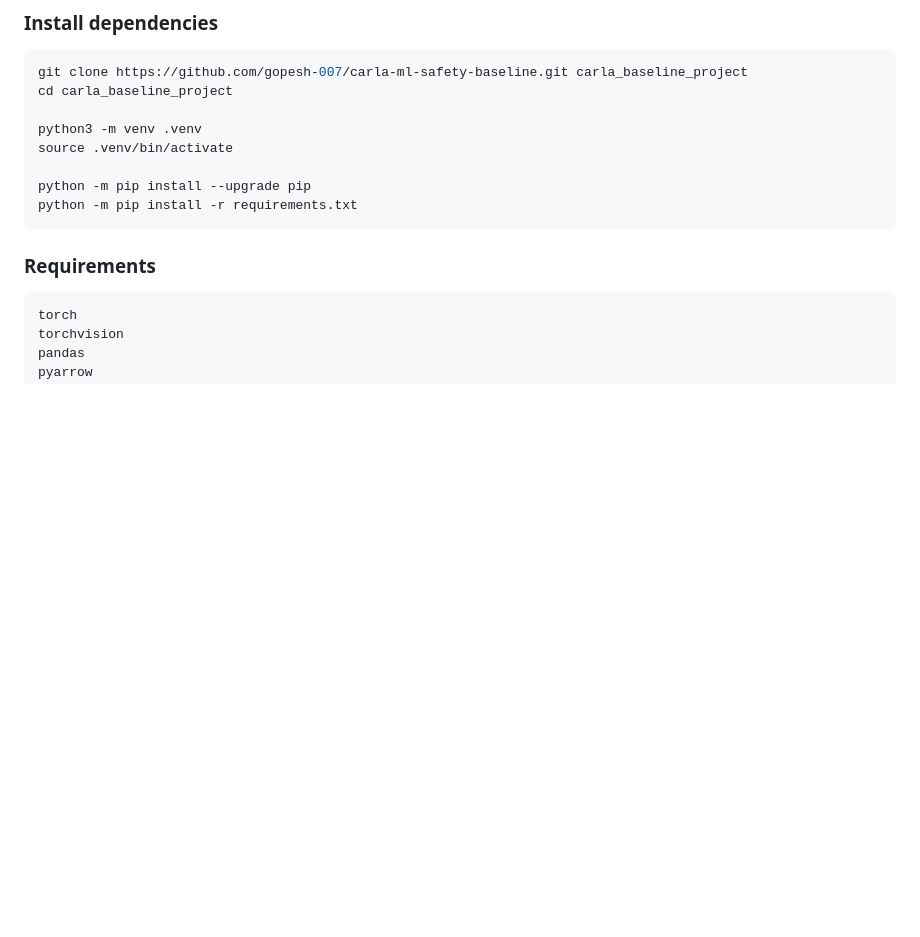
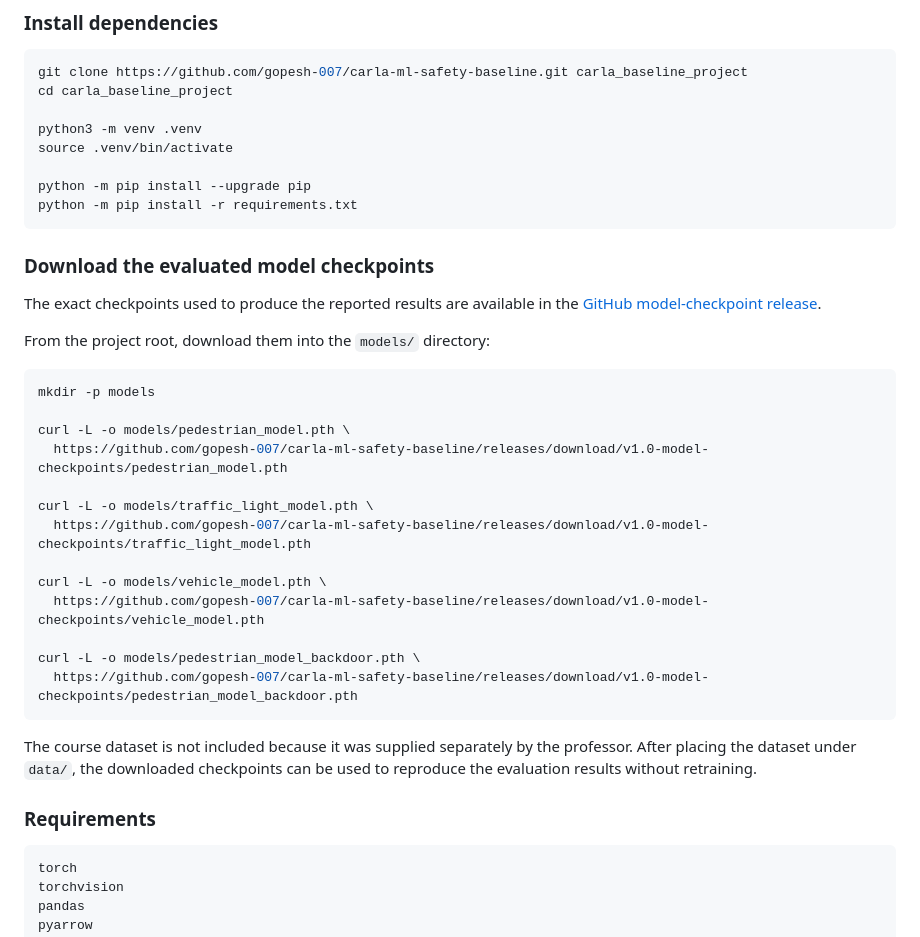
Before and after one commit to gopesh-007/carla-ml-safety-baseline, a Markdown page: README.md, the part around the change. Drawn GitHub-style; blank space fills up the shorter version.

Commit message:
Document downloadable model checkpoints

````diff
--- a/README.md
+++ b/README.md
@@ -467,6 +467,30 @@ source .venv/bin/activate
 python -m pip install --upgrade pip
 python -m pip install -r requirements.txt
 ```
+### Download the evaluated model checkpoints
+
+The exact checkpoints used to produce the reported results are available in the
+[GitHub model-checkpoint release](https://github.com/gopesh-007/carla-ml-safety-baseline/releases/tag/v1.0-model-checkpoints).
+
+From the project root, download them into the `models/` directory:
+
+```bash
+mkdir -p models
+
+curl -L -o models/pedestrian_model.pth \
+  https://github.com/gopesh-007/carla-ml-safety-baseline/releases/download/v1.0-model-checkpoints/pedestrian_model.pth
+
+curl -L -o models/traffic_light_model.pth \
+  https://github.com/gopesh-007/carla-ml-safety-baseline/releases/download/v1.0-model-checkpoints/traffic_light_model.pth
+
+curl -L -o models/vehicle_model.pth \
+  https://github.com/gopesh-007/carla-ml-safety-baseline/releases/download/v1.0-model-checkpoints/vehicle_model.pth
+
+curl -L -o models/pedestrian_model_backdoor.pth \
+  https://github.com/gopesh-007/carla-ml-safety-baseline/releases/download/v1.0-model-checkpoints/pedestrian_model_backdoor.pth
+```
+
+The course dataset is not included because it was supplied separately by the professor. After placing the dataset under `data/`, the downloaded checkpoints can be used to reproduce the evaluation results without retraining.
 
 ### Requirements
 
````
